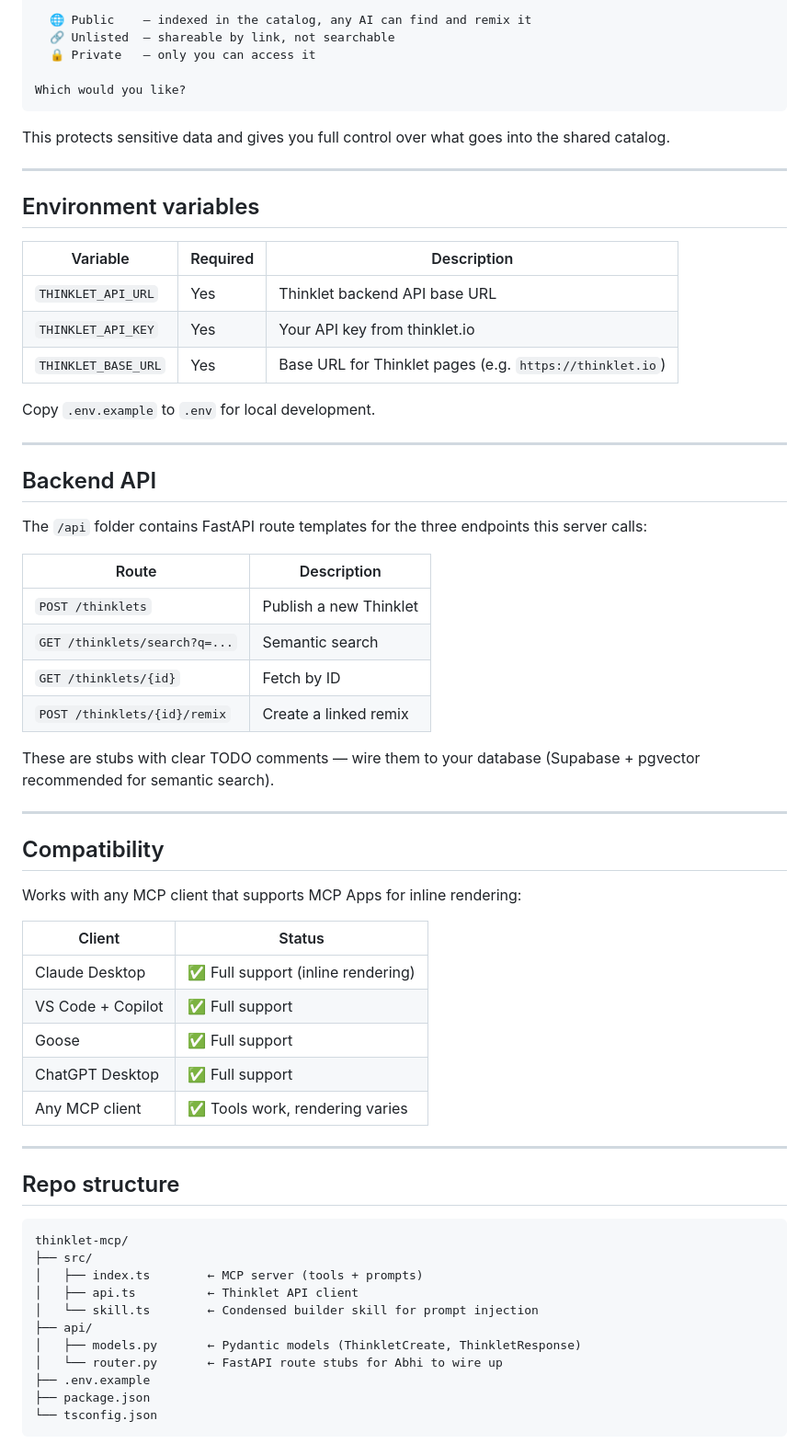
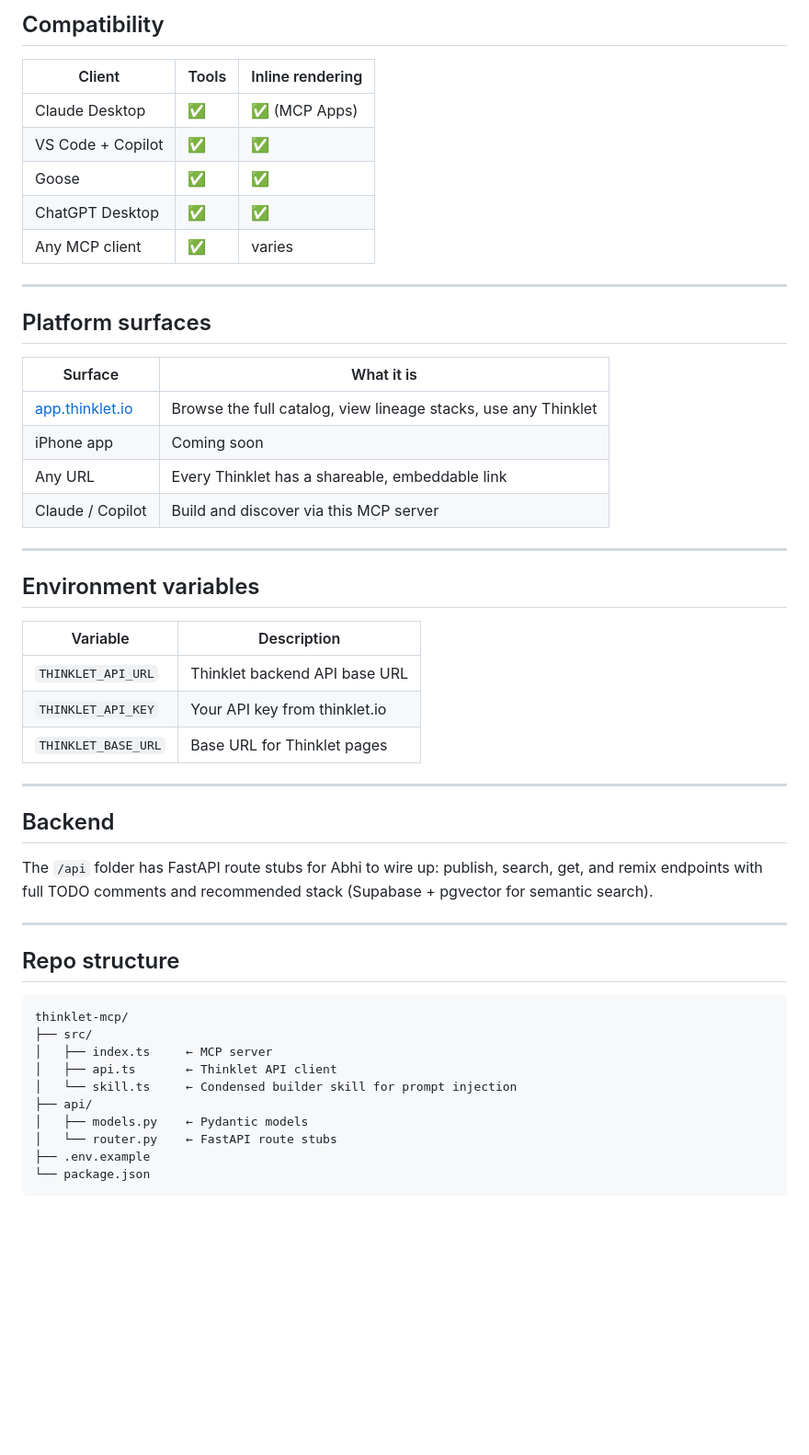
Before and after one commit to ChrisJDiMarco/thinklet-mcp, a Markdown page: README.md, the part around one of its changes. Shown at 92% size. Rendered like a GitHub page; blank space fills up the shorter version.

Commit message:
Update README: lead with platform concept, add remix lineage, app.thinklet.io, platform surfaces, compatibility table

````diff
--- a/README.md
+++ b/README.md
@@ -151,53 +124,40 @@ Before I publish, how should this be visible?
 
-  🌐 Public    — indexed in the catalog, any AI can find and remix it
-  🔗 Unlisted  — shareable by link, not searchable
-  🔒 Private   — only you can access it
+## Compatibility
 
-Which would you like?
-```
+| Client | Tools | Inline rendering |
+|---|---|---|
+| Claude Desktop | ✅ | ✅ (MCP Apps) |
+| VS Code + Copilot | ✅ | ✅ |
+| Goose | ✅ | ✅ |
+| ChatGPT Desktop | ✅ | ✅ |
+| Any MCP client | ✅ | varies |
 
-This protects sensitive data and gives you full control over what goes into the shared catalog.
+---
+
+## Platform surfaces
+
+| Surface | What it is |
+|---|---|
+| [app.thinklet.io](https://app.thinklet.io) | Browse the full catalog, view lineage stacks, use any Thinklet |
+| iPhone app | Coming soon |
+| Any URL | Every Thinklet has a shareable, embeddable link |
+| Claude / Copilot | Build and discover via this MCP server |
 
 ---
 
 ## Environment variables
 
-| Variable | Required | Description |
-|---|---|---|
-| `THINKLET_API_URL` | Yes | Thinklet backend API base URL |
-| `THINKLET_API_KEY` | Yes | Your API key from thinklet.io |
-| `THINKLET_BASE_URL` | Yes | Base URL for Thinklet pages (e.g. `https://thinklet.io`) |
-
-Copy `.env.example` to `.env` for local development.
+| Variable | Description |
+|---|---|
+| `THINKLET_API_URL` | Thinklet backend API base URL |
+| `THINKLET_API_KEY` | Your API key from thinklet.io |
+| `THINKLET_BASE_URL` | Base URL for Thinklet pages |
 
 ---
 
-## Backend API
+## Backend
 
-The `/api` folder contains FastAPI route templates for the three endpoints this server calls:
-
-| Route | Description |
-|---|---|
-| `POST /thinklets` | Publish a new Thinklet |
-| `GET /thinklets/search?q=...` | Semantic search |
-| `GET /thinklets/{id}` | Fetch by ID |
-| `POST /thinklets/{id}/remix` | Create a linked remix |
-
-These are stubs with clear TODO comments — wire them to your database (Supabase + pgvector recommended for semantic search).
-
----
-
-## Compatibility
-
-Works with any MCP client that supports MCP Apps for inline rendering:
-
-| Client | Status |
-|---|---|
-| Claude Desktop | ✅ Full support (inline rendering) |
-| VS Code + Copilot | ✅ Full support |
-| Goose | ✅ Full support |
-| ChatGPT Desktop | ✅ Full support |
-| Any MCP client | ✅ Tools work, rendering varies |
+The `/api` folder has FastAPI route stubs for Abhi to wire up: publish, search, get, and remix endpoints with full TODO comments and recommended stack (Supabase + pgvector for semantic search).
 
 ---
 
@@ -206,13 +166,12 @@ Works with any MCP client that supports MCP Apps for inline rendering:
 ```
 thinklet-mcp/
 ├── src/
-│   ├── index.ts        ← MCP server (tools + prompts)
-│   ├── api.ts          ← Thinklet API client
-│   └── skill.ts        ← Condensed builder skill for prompt injection
+│   ├── index.ts     ← MCP server
+│   ├── api.ts       ← Thinklet API client
+│   └── skill.ts     ← Condensed builder skill for prompt injection
 ├── api/
-│   ├── models.py       ← Pydantic models (ThinkletCreate, ThinkletResponse)
-│   └── router.py       ← FastAPI route stubs for Abhi to wire up
+│   ├── models.py    ← Pydantic models
+│   └── router.py    ← FastAPI route stubs
 ├── .env.example
-├── package.json
-└── tsconfig.json
+└── package.json
 ```
````
Also changed, not shown: other parts of README.md (+40 -83 lines).
